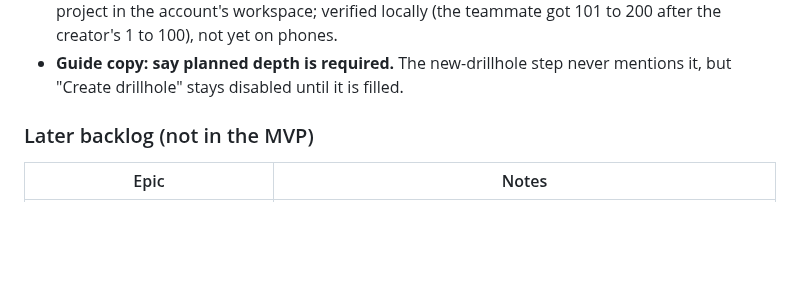
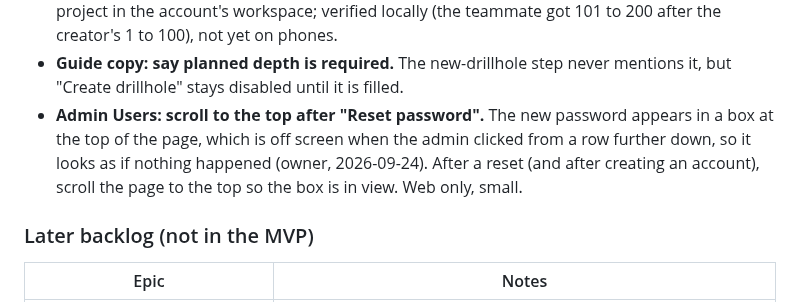
Before and after one commit to jjtzoo/CoreChain, a Markdown page: docs/product/corechain-mobile-mvp-scrum-plan.md, the part around the change. Drawn GitHub-style; blank space fills up the shorter version.

Commit message:
docs: backlog scrolling to the new password after a reset
Co-Authored-By: Claude Opus 5.5 <noreply@anthropic.com>
Claude-Session: https://claude.ai/code/session_013xVPGqXUxNP4Ng4a8XwqZ6

```diff
--- a/docs/product/corechain-mobile-mvp-scrum-plan.md
+++ b/docs/product/corechain-mobile-mvp-scrum-plan.md
@@ -605,6 +605,7 @@ Collected from the owner's own testing and from the first geologist tester's sug
 - **Mark guide entries as practice or official.** A geologist following the first-run guide may be entering made-up data; let them say so, so practice holes stay out of real exports and the team views.
 - **Bug: a phone keeps the workspace it first registered in.** `registerDevice` stores the account's team (`organization_id`) only when the phone first registers, and never updates it. A phone that signed in before its account was put on a team stays in the personal workspace: it does not count under the team's Devices, and its uploads are written to the personal workspace. Seen 2026-09-24: the owner's team overview showed "Devices 0" with a phone connected. Fixed in code the same day: registration and every upload now move a phone to its account's current workspace (`currentDeviceWorkspace` in `apps/web/lib/devices.ts`); reproduced and verified against a local database, not yet on the test phone. A second team bug, fixed with it: sample-number blocks were only issued for projects the requesting geologist had created (`apps/web/lib/sampleBlocks.ts`), so a teammate's phone was refused on a shared team project and fell back to the project counter, which two phones can share. Blocks are now issued for any project in the account's workspace; verified locally (the teammate got 101 to 200 after the creator's 1 to 100), not yet on phones.
 - **Guide copy: say planned depth is required.** The new-drillhole step never mentions it, but "Create drillhole" stays disabled until it is filled.
+- **Admin Users: scroll to the top after "Reset password".** The new password appears in a box at the top of the page, which is off screen when the admin clicked from a row further down, so it looks as if nothing happened (owner, 2026-09-24). After a reset (and after creating an account), scroll the page to the top so the box is in view. Web only, small.
 
 ### Later backlog (not in the MVP)
 
```
